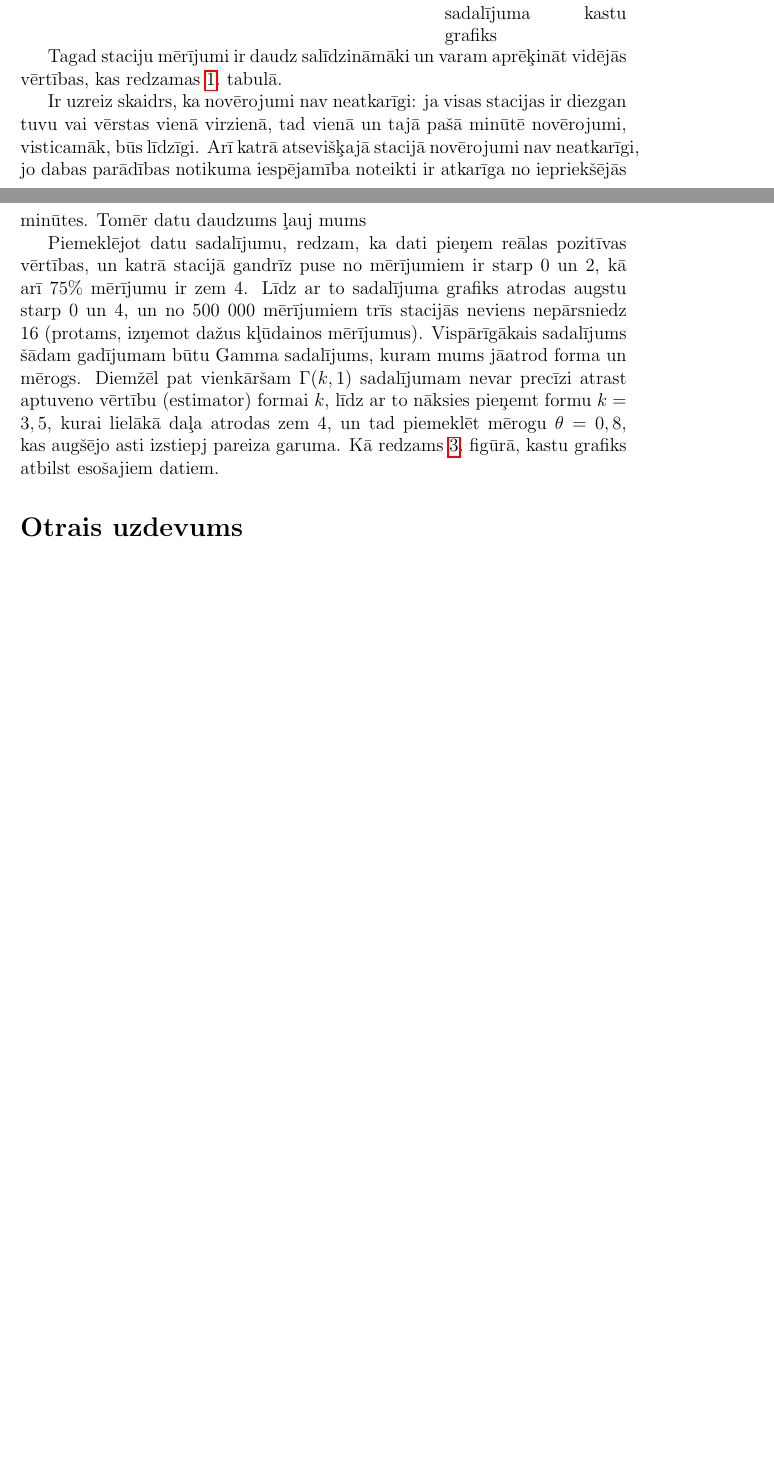
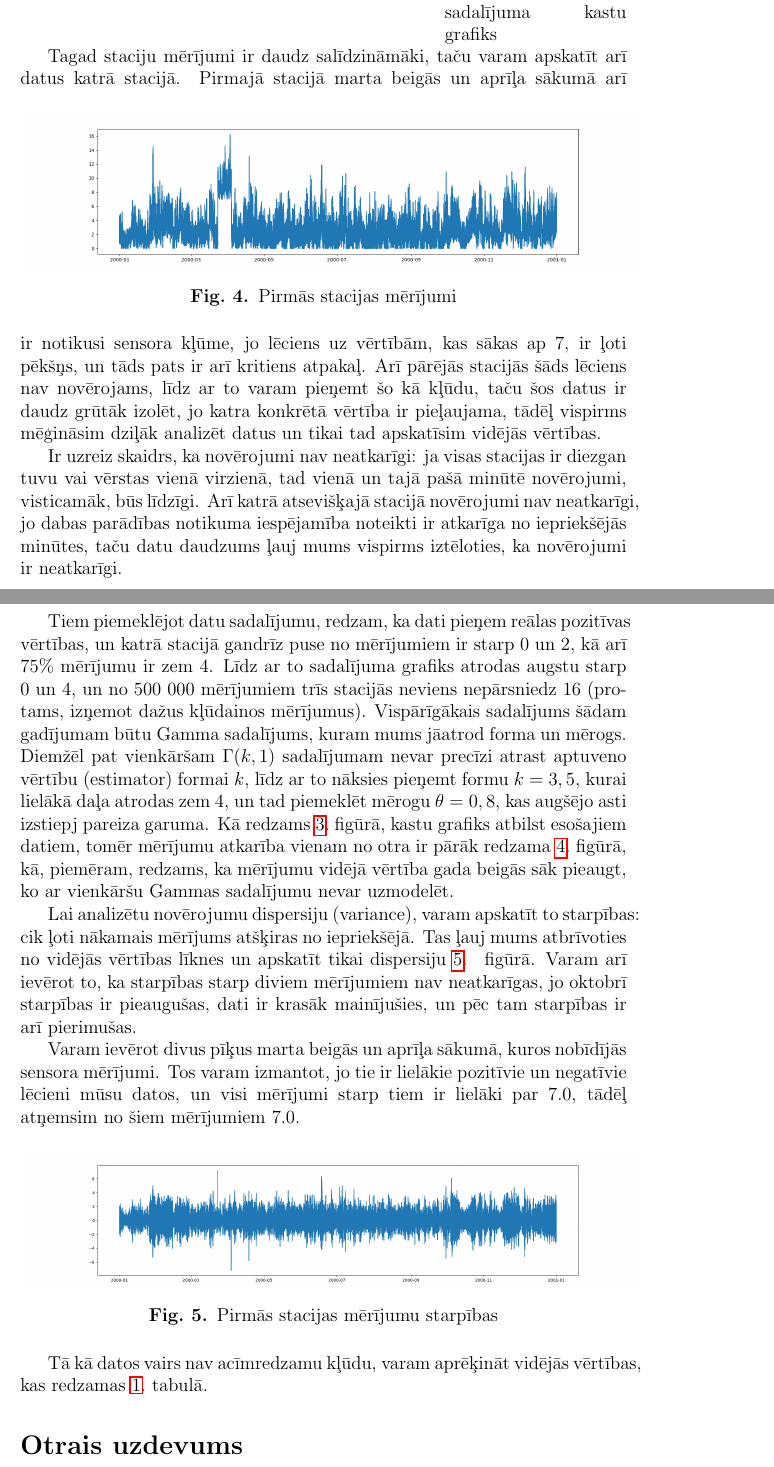
Before and after one commit to annnnnetens/Meteorologija, a LaTeX document (report.tex): two parts of pages 2 and 3 of 15 before the commit and two parts of pages 2 and 3 of 16 after it, joined at a grey line, cut so that both start at the same text, the shorter picture padded with empty space. Compiled offline with pdfLaTeX.

Commit message:
dziļāka datu analīze pirmajā uzdevumā

```diff
--- a/report.tex
+++ b/report.tex
@@ -51,7 +51,35 @@ Pēc šo datu pārvēršanas par \texttt{NA} varam vēlreiz apskatīt kastu graf
 \end{minipage}
 
 
-Tagad staciju mērījumi ir daudz salīdzināmāki un varam aprēķināt vidējās vērtības, kas redzamas \ref{tab:videjais}.~tabulā.
+Tagad staciju mērījumi ir daudz salīdzināmāki, taču varam apskatīt arī datus katrā stacijā.
+\begin{figure}[h]
+    \centering
+    \includegraphics[width=14cm]{x1.png}
+    \caption{Pirmās stacijas mērījumi}\label{fig:x1}
+\end{figure}
+Pirmajā stacijā marta beigās un aprīļa sākumā arī ir notikusi sensora kļūme, jo lēciens uz vērtībām, kas sākas ap 7, ir ļoti pēkšņs, un tāds pats ir arī kritiens atpakaļ. Arī pārējās stacijās šāds lēciens nav novērojams, līdz ar to varam pieņemt šo kā kļūdu, taču šos datus ir daudz grūtāk izolēt, jo katra konkrētā vērtība ir pieļaujama, tādēļ vispirms mēģināsim dziļāk analizēt datus un tikai tad apskatīsim vidējās vērtības.
+
+% Lai arī dati katrā stacijā noteikti nav neatkarīgi viens no otra (dabas parādību novērojuma iespējamība noteikti ir atkarīga no iepriekšējās minūtes), datu ir tik daudz, ka vienkāršības labad varam pieņemt neatkarību.
+Ir uzreiz skaidrs, ka novērojumi nav neatkarīgi: ja visas stacijas ir diezgan tuvu vai vērstas vienā virzienā, tad vienā un tajā pašā minūtē novērojumi, visticamāk, būs līdzīgi. Arī katrā atsevišķajā stacijā novērojumi nav neatkarīgi, jo dabas parādības notikuma iespējamība noteikti ir atkarīga no iepriekšējās minūtes, taču datu daudzums ļauj mums vispirms iztēloties, ka novērojumi ir neatkarīgi.
+
+Tiem piemeklējot datu sadalījumu, redzam, ka dati pieņem reālas pozitīvas vērtības, un katrā stacijā gandrīz puse no mērījumiem ir starp 0 un 2, kā arī \(75\%\) mērījumu ir zem 4. Līdz ar to sadalījuma grafiks atrodas augstu starp 0 un 4, un no 500 000 mērījumiem trīs stacijās neviens nepārsniedz 16 (protams, izņemot dažus kļūdainos mērījumus). Vispārīgākais sadalījums šādam gadījumam būtu Gamma sadalījums, kuram mums jāatrod forma un mērogs.
+Diemžēl pat vienkāršam \(\Gamma(k, 1)\) sadalījumam nevar precīzi atrast aptuveno vērtību (estimator) formai \(k\), līdz ar to nāksies pieņemt formu \(k=3,5\), kurai lielākā daļa atrodas zem 4, un tad piemeklēt mērogu \(\theta=0,8\), kas augšējo asti izstiepj pareiza garuma. Kā redzams \ref{gamma}.~figūrā, kastu grafiks atbilst esošajiem datiem, tomēr mērījumu atkarība vienam no otra ir pārāk redzama \ref{fig:x1}.~figūrā, kā, piemēram, redzams, ka mērījumu vidējā vērtība gada beigās sāk pieaugt, ko ar vienkāršu Gammas sadalījumu nevar uzmodelēt.
+
+Lai analizētu novērojumu dispersiju (variance), varam apskatīt to starpības: cik ļoti nākamais mērījums atšķiras no iepriekšējā. Tas ļauj mums atbrīvoties no vidējās vērtības līknes un apskatīt tikai dispersiju \ref{fig:starpibas}.~ figūrā.
+Varam arī ievērot to, ka starpības starp diviem mērījumiem nav neatkarīgas, jo oktobrī starpības ir pieaugušas, dati ir krasāk mainījušies, un pēc tam starpības ir arī pierimušas.
+
+Varam ievērot divus pīķus marta beigās un aprīļa sākumā, kuros nobīdījās sensora mērījumi. Tos varam izmantot, jo tie ir lielākie pozitīvie un negatīvie lēcieni mūsu datos, un visi mērījumi starp tiem ir lielāki par 7.0, tādēļ atņemsim no šiem mērījumiem 7.0.
+
+\begin{figure}[ht!]
+    \centering
+    \includegraphics[width=14cm]{starpibas.png}
+    \caption{Pirmās stacijas mērījumu starpības}\label{fig:starpibas}
+\end{figure}
+
+
+Tā kā datos vairs nav acīmredzamu kļūdu, varam aprēķināt vidējās vērtības, kas redzamas \ref{tab:videjais}.~tabulā.
+
+
 \begin{table}
     \caption{Vidējās vērtības katrā stacijā pa mēnešiem}\label{tab:videjais}
     \centering
@@ -74,12 +102,6 @@ Tagad staciju mērījumi ir daudz salīdzināmāki un varam aprēķināt vidēj
         \bottomrule
     \end{tabular}
 \end{table}
-
-% Lai arī dati katrā stacijā noteikti nav neatkarīgi viens no otra (dabas parādību novērojuma iespējamība noteikti ir atkarīga no iepriekšējās minūtes), datu ir tik daudz, ka vienkāršības labad varam pieņemt neatkarību.
-Ir uzreiz skaidrs, ka novērojumi nav neatkarīgi: ja visas stacijas ir diezgan tuvu vai vērstas vienā virzienā, tad vienā un tajā pašā minūtē novērojumi, visticamāk, būs līdzīgi. Arī katrā atsevišķajā stacijā novērojumi nav neatkarīgi, jo dabas parādības notikuma iespējamība noteikti ir atkarīga no iepriekšējās minūtes. Tomēr datu daudzums ļauj mums
-
-Piemeklējot datu sadalījumu, redzam, ka dati pieņem reālas pozitīvas vērtības, un katrā stacijā gandrīz puse no mērījumiem ir starp 0 un 2, kā arī \(75\%\) mērījumu ir zem 4. Līdz ar to sadalījuma grafiks atrodas augstu starp 0 un 4, un no 500 000 mērījumiem trīs stacijās neviens nepārsniedz 16 (protams, izņemot dažus kļūdainos mērījumus). Vispārīgākais sadalījums šādam gadījumam būtu Gamma sadalījums, kuram mums jāatrod forma un mērogs.
-Diemžēl pat vienkāršam \(\Gamma(k, 1)\) sadalījumam nevar precīzi atrast aptuveno vērtību (estimator) formai \(k\), līdz ar to nāksies pieņemt formu \(k=3,5\), kurai lielākā daļa atrodas zem 4, un tad piemeklēt mērogu \(\theta=0,8\), kas augšējo asti izstiepj pareiza garuma. Kā redzams \ref{gamma}.~figūrā, kastu grafiks atbilst esošajiem datiem.
 
 
 
```
Also changed, not shown: report.pdf, starpibas.png (added), x1.png (added), report.tex (4 more changed lines), 1 other file.
